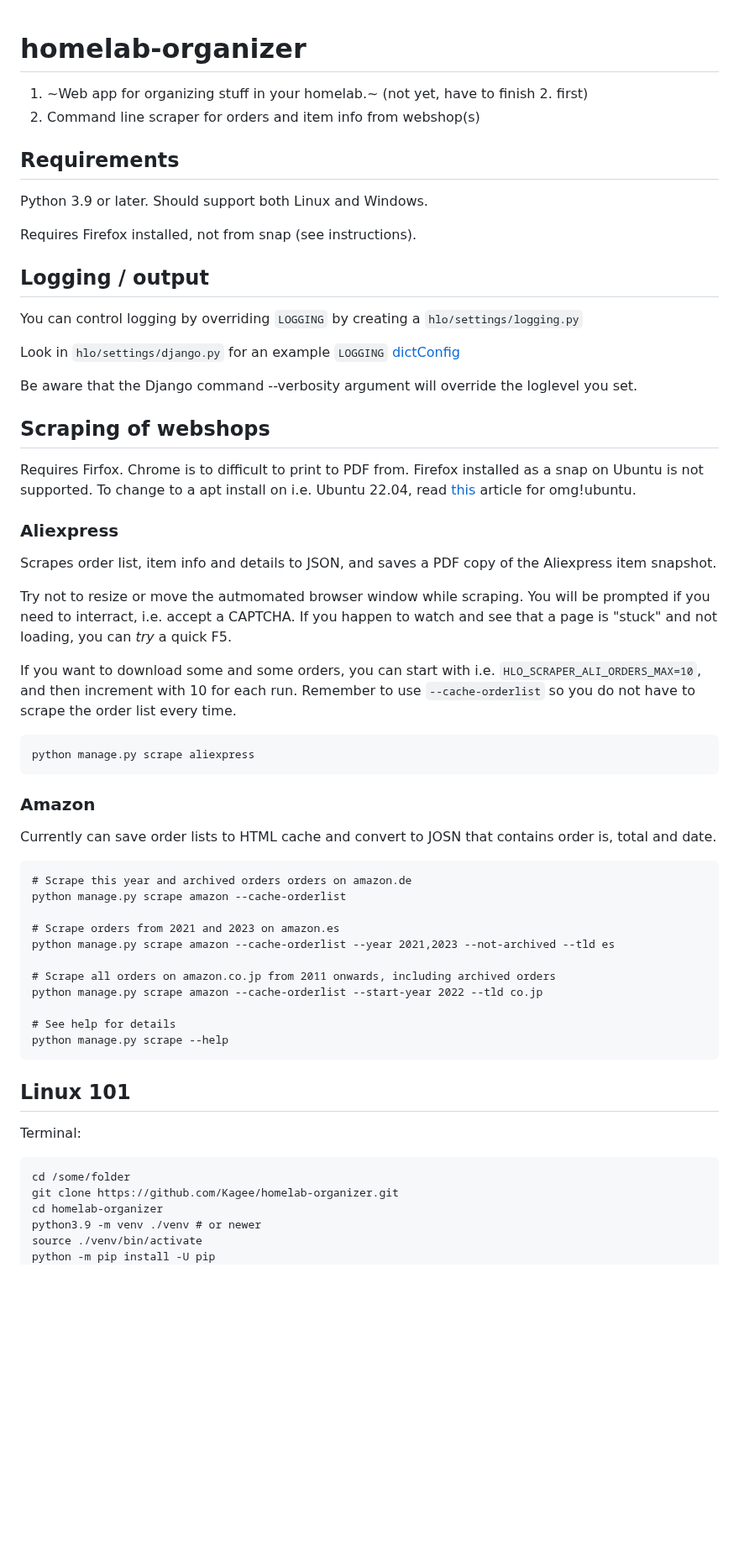
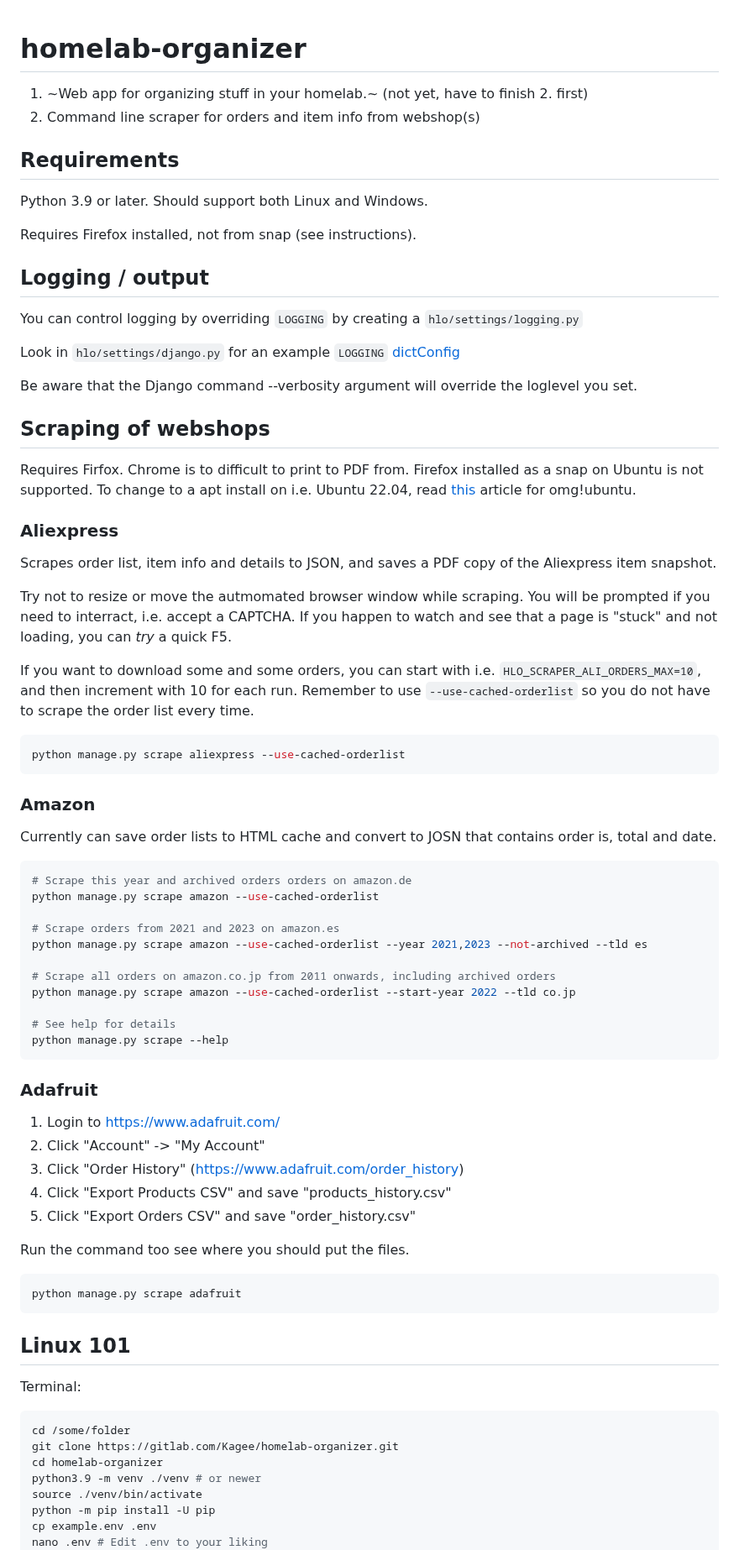
Before and after one commit to Kagee/webshop-order-scraper, a Markdown page: README.md, the part around one of its changes. Shown at 84% size. Drawn GitHub-style; blank space fills up the shorter version.

`````diff
--- a/README.md
+++ b/README.md
@@ -1,13 +1,16 @@
 # homelab-organizer
+
 1. ~Web app for organizing stuff in your homelab.~ (not yet, have to finish 2. first)
 2. Command line scraper for orders and item info from webshop(s)
 
 ## Requirements
+
 Python 3.9 or later. Should support both Linux and Windows.
 
 Requires Firefox installed, not from snap (see instructions).
 
 ## Logging / output
+
 You can control logging by overriding `LOGGING` by creating a `hlo/settings/logging.py`
 
 Look in `hlo/settings/django.py` for an example `LOGGING` [dictConfig](https://docs.python.org/3/library/logging.config.html)
@@ -15,9 +18,11 @@ Look in `hlo/settings/django.py` for an example `LOGGING` [dictConfig](https://d
 Be aware that the Django command --verbosity argument will override the loglevel you set.
 
 ## Scraping of webshops
+
 Requires Firfox. Chrome is to difficult to print to PDF from. Firefox installed as a snap on Ubuntu is not supported. To change to a apt install on i.e. Ubuntu 22.04, read [this](https://www.omgubuntu.co.uk/2022/04/how-to-install-firefox-deb-apt-ubuntu-22-04) article for omg!ubuntu.
 
 ### Aliexpress
+
 Scrapes order list, item info and details to JSON, and saves a PDF copy of the Aliexpress item snapshot.
 
 Try not to resize or move the autmomated browser window while scraping. You will be
@@ -25,38 +30,57 @@ prompted if you need to interract, i.e. accept a CAPTCHA. If you happen to watch
 a page is "stuck" and not loading, you can *try* a quick F5.
 
 If you want to download some and some orders, you can start with i.e. `HLO_SCRAPER_ALI_ORDERS_MAX=10`,
-and then increment with 10 for each run. Remember to use `--cache-orderlist` so you do not have
+and then increment with 10 for each run. Remember to use `--use-cached-orderlist` so you do not have
 to scrape the order list every time.
 
-````
-python manage.py scrape aliexpress
+````python
+python manage.py scrape aliexpress --use-cached-orderlist
 ````
 
 ### Amazon
+
 Currently can save order lists to HTML cache and convert to
 JOSN that contains order is, total and date.
 
-````
+````python
 # Scrape this year and archived orders orders on amazon.de
-python manage.py scrape amazon --cache-orderlist
+python manage.py scrape amazon --use-cached-orderlist
 
 # Scrape orders from 2021 and 2023 on amazon.es
-python manage.py scrape amazon --cache-orderlist --year 2021,2023 --not-archived --tld es
+python manage.py scrape amazon --use-cached-orderlist --year 2021,2023 --not-archived --tld es
 
 # Scrape all orders on amazon.co.jp from 2011 onwards, including archived orders
-python manage.py scrape amazon --cache-orderlist --start-year 2022 --tld co.jp
+python manage.py scrape amazon --use-cached-orderlist --start-year 2022 --tld co.jp
 
 # See help for details
 python manage.py scrape --help
 ````
 
+### Adafruit
+
+1. Login to <https://www.adafruit.com/>
+2. Click "Account" -> "My Account"
+3. Click "Order History" (<https://www.adafruit.com/order_history>)
+4. Click "Export Products CSV" and save "products_history.csv"
+5. Click "Export Orders CSV" and save "order_history.csv"
+
+Run the command too see where you should put the files.
+
+````python
+python manage.py scrape adafruit
+````
+
 ## Linux 101
+
 Terminal:
-````
+
+````python
 cd /some/folder
-git clone https://github.com/Kagee/homelab-organizer.git
+git clone https://gitlab.com/Kagee/homelab-organizer.git
 cd homelab-organizer
 python3.9 -m venv ./venv # or newer
 source ./venv/bin/activate
 python -m pip install -U pip
+cp example.env .env
+nano .env # Edit .env to your liking
 pip install -r requirements-dev.txt
`````
Also changed, not shown: other parts of README.md (+26 -18 lines).
